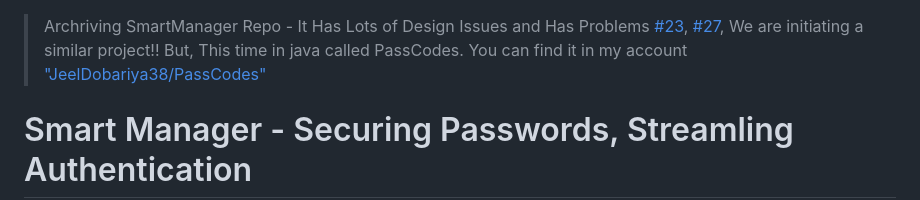
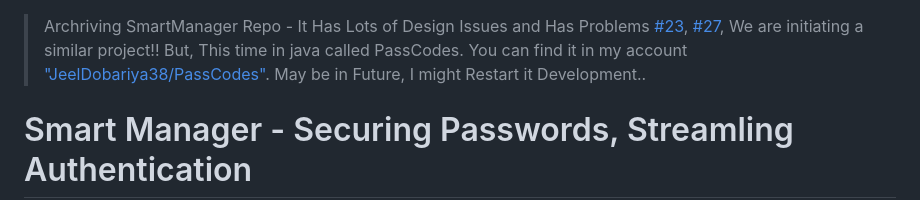
Before and after one commit to JeelDobariya38/Smart-Manager, a Markdown page: README.md, the part around the change. GitHub-like rendering.

```diff
--- a/README.md
+++ b/README.md
@@ -1,5 +1,5 @@
 > Archriving SmartManager Repo - It Has Lots of Design Issues and Has Problems [#23](https://github.com/JeelDobariya38/Smart-Manager/issues/23), [#27](https://github.com/JeelDobariya38/Smart-Manager/issues/27),
-> We are initiating a similar project!! But, This time in java called PassCodes. You can find it in my account ["JeelDobariya38/PassCodes"](https://github.com/JeelDobariya38/PassCodes)
+> We are initiating a similar project!! But, This time in java called PassCodes. You can find it in my account ["JeelDobariya38/PassCodes"](https://github.com/JeelDobariya38/PassCodes). May be in Future, I might Restart it Development..
 
 # Smart Manager - Securing Passwords, Streamling Authentication
 
```
